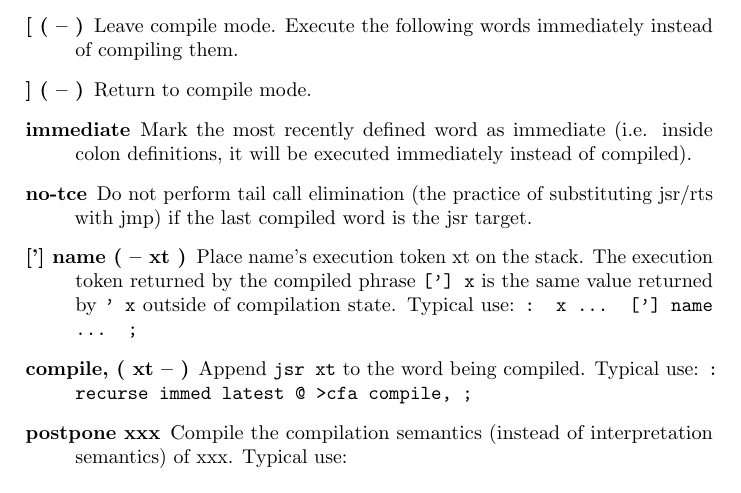
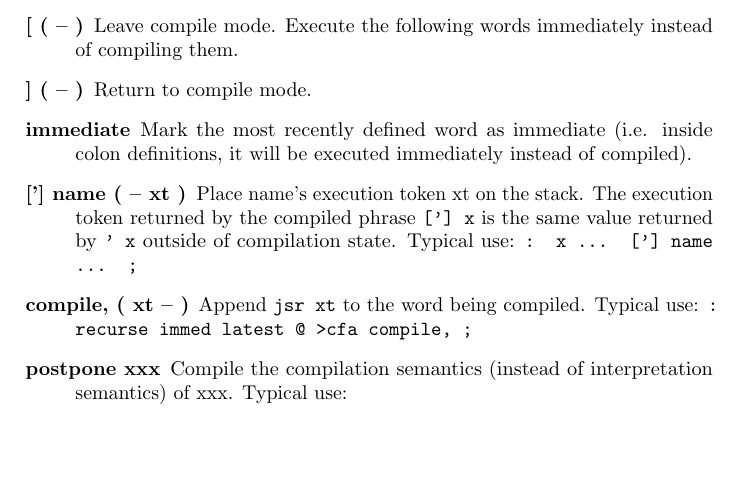
Before and after one commit to jkotlinski/durexforth, a LaTeX thesis (docs/manual.tex, which reads docs/forth.tex): part of page 16 of 28, cut so that both start at the same text, the shorter picture padded with empty space. Compiled offline with pdfLaTeX.

Commit message:
removed no-tce

```diff
--- a/docs/forth.tex
+++ b/docs/forth.tex
@@ -204,7 +204,6 @@ Copies a region of memory \texttt{len} bytes long, starting at \texttt{src}, to
 \item[[ ( -- )] Leave compile mode. Execute the following words immediately instead of compiling them.
 \item[{]} ( -- )] Return to compile mode.
 \item[immediate] Mark the most recently defined word as immediate (i.e. inside colon definitions, it will be executed immediately instead of compiled).
-\item[no-tce] Do not perform tail call elimination (the practice of substituting jsr/rts with jmp) if the last compiled word is the jsr target.
 \item[{[']} name ( -- xt )] Place name's execution token xt on the stack. The execution token returned by the compiled phrase \texttt{['] x} is the same value returned by \texttt{' x} outside of compilation state. Typical use: \texttt{: x ... {[}'{]} name ... ;}
 \item[compile, ( xt -- )] Append \texttt{jsr xt} to the word being compiled. Typical use: \texttt{: recurse immed latest @ >cfa compile, ;}
 \item[postpone xxx] Compile the compilation semantics (instead of interpretation semantics) of xxx. Typical use:
```
Also changed, not shown: changelog.txt, 2 other files.
